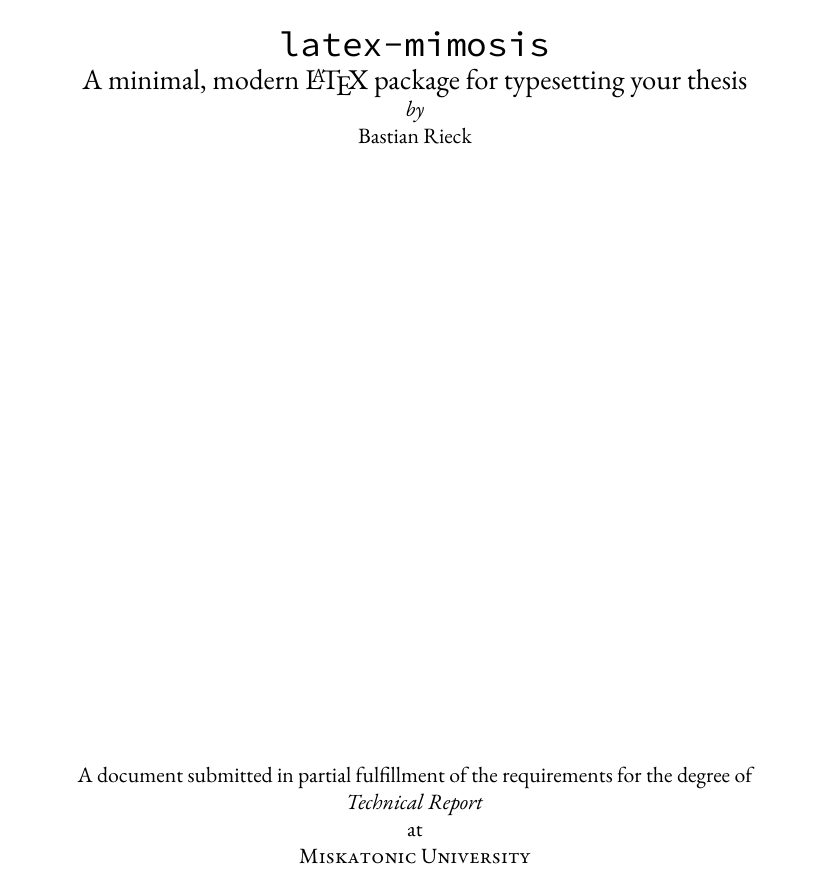
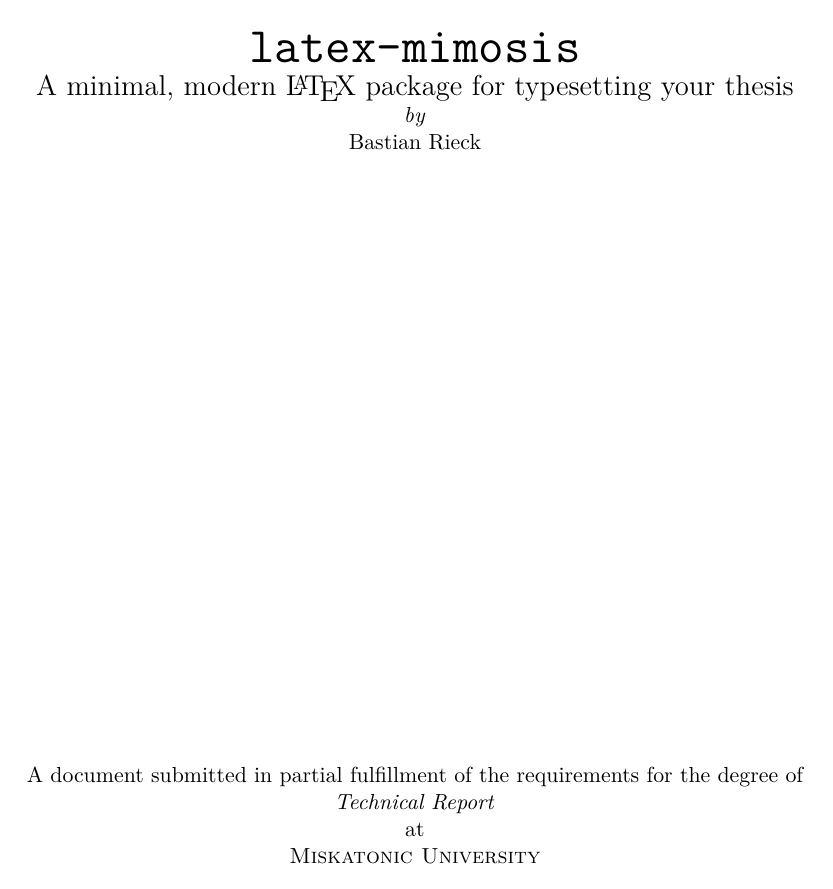
Before and after one commit to elviramartinv/Draft-Thesis, a LaTeX thesis (Thesis.tex, which reads mimosis.cls): page 1 of 17 before the commit and page 1 of 19 after it. Compiled offline with pdfLaTeX.

Commit message:
testing format

```diff
--- a/Thesis.tex
+++ b/Thesis.tex
@@ -59,12 +59,13 @@
 
 \ifxetexorluatex
   \usepackage{unicode-math}
-  \setmainfont{EB Garamond}
-  \setmathfont{Garamond Math}
-  \setmonofont[Scale=MatchLowercase]{Source Code Pro}
+  \setmainfont{Latin Modern Roman}
+  \setsansfont{Latin Modern Sans}
+  \setmathfont{Latin Modern Math}
+  \setmonofont[Scale=MatchLowercase]{Latin Modern Mono}
 \else
-  \usepackage[lf]{ebgaramond}
-  \usepackage[oldstyle,scale=0.7]{sourcecodepro}
+  \usepackage{lmodern}
+  \usepackage[T1]{fontenc}
   \singlespacing
 \fi
 
--- a/mimosis.cls
+++ b/mimosis.cls
@@ -208,13 +208,14 @@
 
 \setkomafont{part}{\normalfont\huge\scshape}
 
-\setkomafont{sectioning}{\normalfont\scshape}
+\setkomafont{sectioning}{\normalfont\bfseries}
 \setkomafont{descriptionlabel}{\normalfont\bfseries}
 
 \setkomafont{caption}{\small}
 \setkomafont{captionlabel}{\usekomafont{caption}}
 
-% Large number for chapter
+% Smaller format for chapter number and name
+\setkomafont{chapter}{\normalfont\Large\sffamily}
 \renewcommand*{\chapterformat}{%
-  \fontsize{50}{55}\selectfont\thechapter\autodot\enskip
+  \fontsize{20}{24}\selectfont\chapappifchapterprefix{\nobreakspace}\thechapter\autodot\enskip
 }
```
Also changed, not shown: Sources/Chapter_I.tex (+4 -16 lines).
